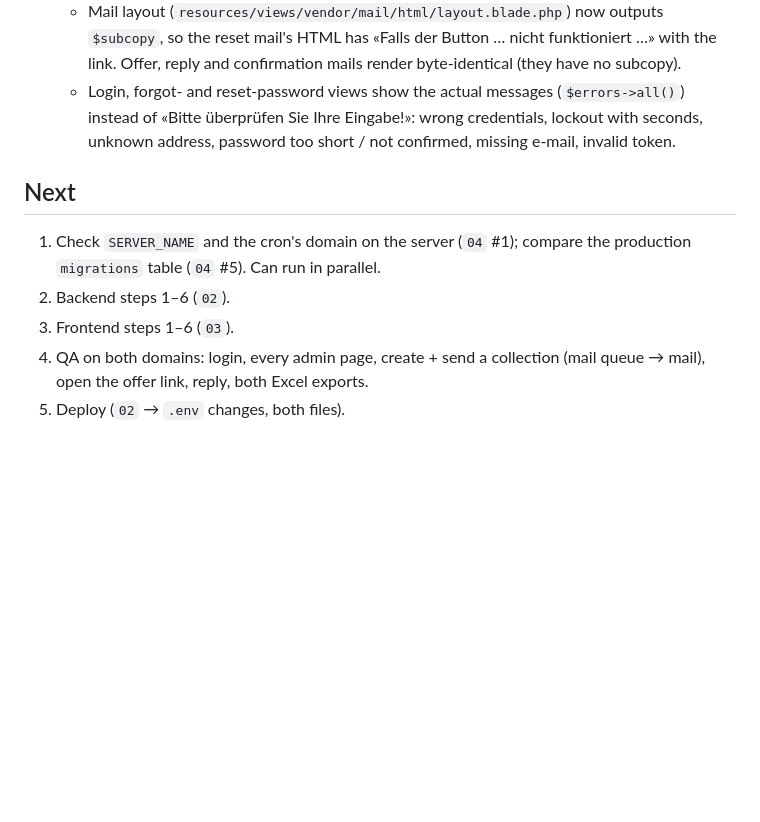
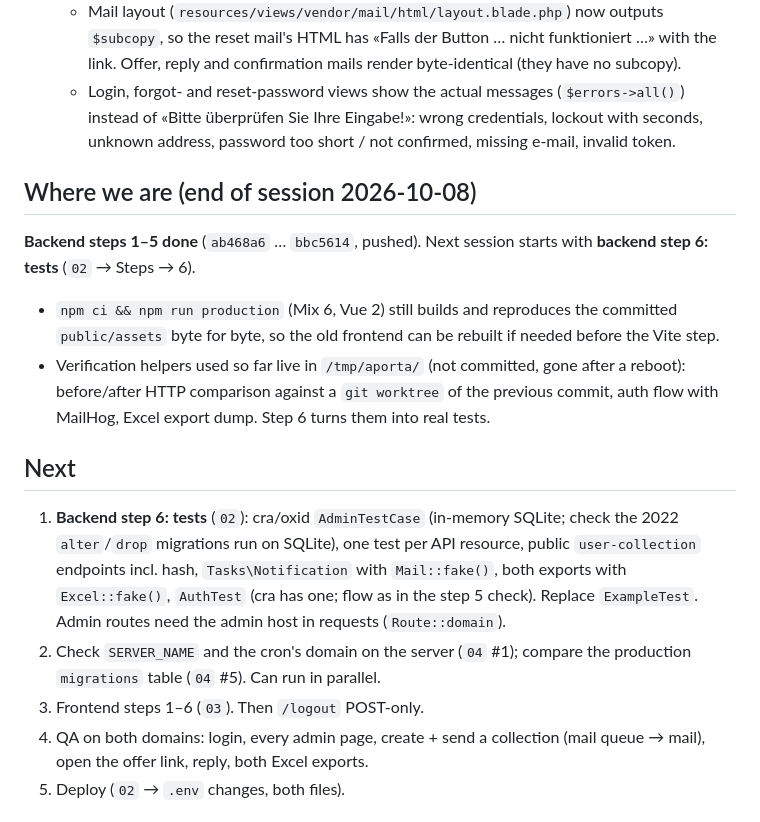
Before and after one commit to marceli-to/liegenschaften.aporta-stiftung.ch, a Markdown page: .rewrite/05-progress.md, the part around the change. Drawn GitHub-style; blank space fills up the shorter version.

Commit message:
Rework notes: session handover after backend step 5
Co-Authored-By: Claude Opus 5.5 <noreply@anthropic.com>

```diff
--- a/.rewrite/05-progress.md
+++ b/.rewrite/05-progress.md
@@ -87,12 +87,31 @@ Branch: `rework/laravel-13-vue-3` (as cra/oxid), created 2026-10-08 from `3cfd57
     wrong credentials, lockout with seconds, unknown address, password too
     short / not confirmed, missing e-mail, invalid token.
 
+## Where we are (end of session 2026-10-08)
+
+**Backend steps 1–5 done** (`ab468a6` … `bbc5614`, pushed). Next session
+starts with **backend step 6: tests** (`02` → Steps → 6).
+
+- `npm ci && npm run production` (Mix 6, Vue 2) still builds and reproduces
+  the committed `public/assets` byte for byte, so the old frontend can be
+  rebuilt if needed before the Vite step.
+- Verification helpers used so far live in `/tmp/aporta/` (not committed,
+  gone after a reboot): before/after HTTP comparison against a `git worktree`
+  of the previous commit, auth flow with MailHog, Excel export dump. Step 6
+  turns them into real tests.
+
 ## Next
 
-1. Check `SERVER_NAME` and the cron's domain on the server (`04` #1);
+1. **Backend step 6: tests** (`02`): cra/oxid `AdminTestCase` (in-memory
+   SQLite; check the 2022 `alter`/`drop` migrations run on SQLite), one
+   test per API resource, public `user-collection` endpoints incl. hash,
+   `Tasks\Notification` with `Mail::fake()`, both exports with
+   `Excel::fake()`, `AuthTest` (cra has one; flow as in the step 5 check).
+   Replace `ExampleTest`. Admin routes need the admin host in requests
+   (`Route::domain`).
+2. Check `SERVER_NAME` and the cron's domain on the server (`04` #1);
    compare the production `migrations` table (`04` #5). Can run in parallel.
-2. Backend steps 1–6 (`02`).
-3. Frontend steps 1–6 (`03`).
+3. Frontend steps 1–6 (`03`). Then `/logout` POST-only.
 4. QA on both domains: login, every admin page, create + send a collection
    (mail queue → mail), open the offer link, reply, both Excel exports.
 5. Deploy (`02` → `.env` changes, both files).
```
